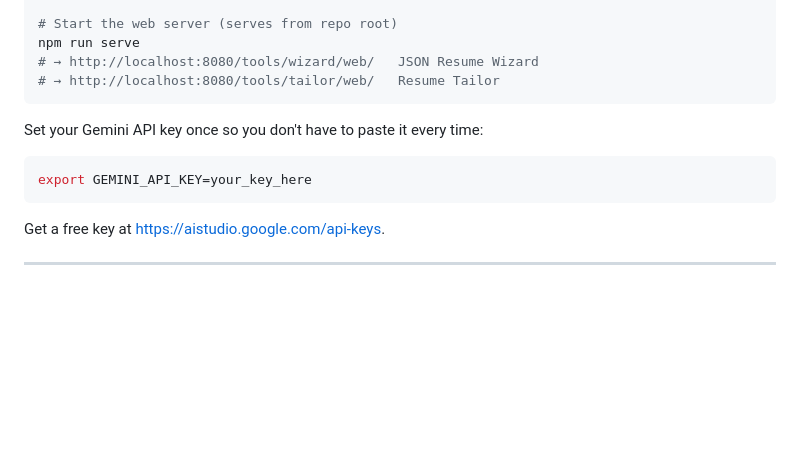
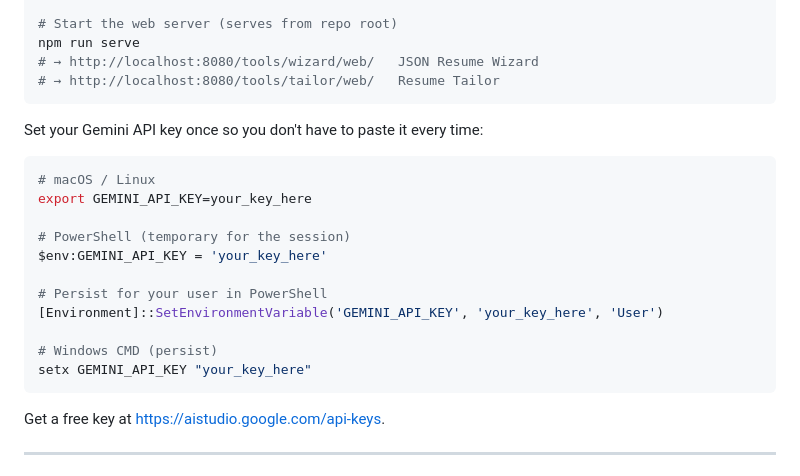
Before and after one commit to middlec000/resu.me, a Markdown page: README.md, the part around the change. Drawn GitHub-style; blank space fills up the shorter version.

Commit message:
add steps to set up GEMINI_API_KEY in env variable in windows

````diff
--- a/README.md
+++ b/README.md
@@ -26,7 +26,17 @@ npm run serve
 Set your Gemini API key once so you don't have to paste it every time:
 
 ```bash
+# macOS / Linux
 export GEMINI_API_KEY=your_key_here
+
+# PowerShell (temporary for the session)
+$env:GEMINI_API_KEY = 'your_key_here'
+
+# Persist for your user in PowerShell
+[Environment]::SetEnvironmentVariable('GEMINI_API_KEY', 'your_key_here', 'User')
+
+# Windows CMD (persist)
+setx GEMINI_API_KEY "your_key_here"
 ```
 
 Get a free key at <https://aistudio.google.com/api-keys>.
````
